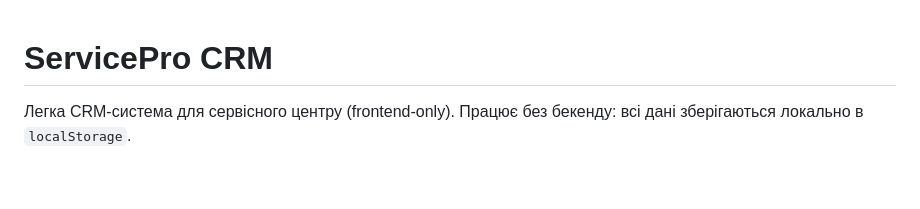
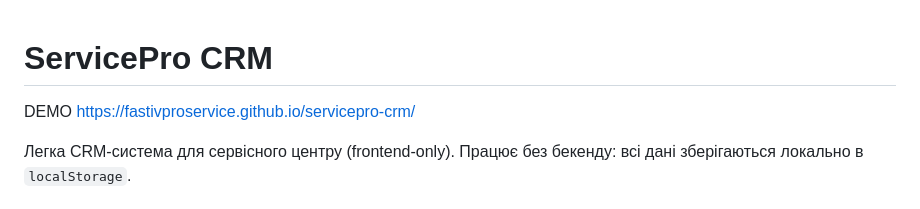
Before and after one commit to FastivProService/servicepro-crm, a Markdown page: README.md, the part around the change. Rendered like a GitHub page; blank space fills up the shorter version.

```diff
--- a/README.md
+++ b/README.md
@@ -1,4 +1,7 @@
 # ServicePro CRM
+
+DEMO https://fastivproservice.github.io/servicepro-crm/
+
 
 Легка CRM-система для сервісного центру (frontend-only). Працює без бекенду: всі дані зберігаються локально в `localStorage`.
 
```
